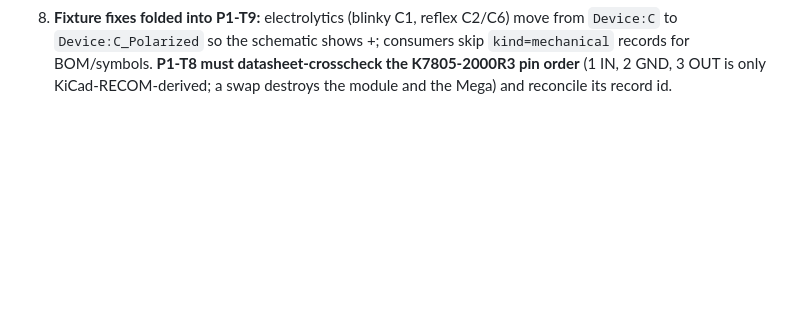
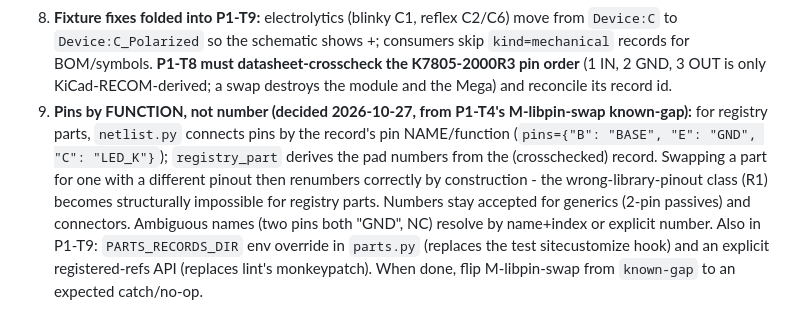
Before and after one commit to Mhamednoui/PCB_Designer, a Markdown page: docs/design/P1_PARTS_REGISTRY.md, the part around the change. GitHub-like rendering; blank space fills up the shorter version.

Commit message:
docs: P1-T4 done; decide pins-by-function for registry parts (closes R1 structurally)
Co-Authored-By: Claude Opus 5.5 <noreply@anthropic.com>

```diff
--- a/docs/design/P1_PARTS_REGISTRY.md
+++ b/docs/design/P1_PARTS_REGISTRY.md
@@ -199,3 +199,10 @@ Parallel groups (disjoint files, max 3): T1 first; then T2, T3, T4; then T5, T6,
 8. **Fixture fixes folded into P1-T9:** electrolytics (blinky C1, reflex C2/C6) move from `Device:C` to `Device:C_Polarized` so the
    schematic shows +; consumers skip `kind=mechanical` records for BOM/symbols. **P1-T8 must datasheet-crosscheck the K7805-2000R3
    pin order** (1 IN, 2 GND, 3 OUT is only KiCad-RECOM-derived; a swap destroys the module and the Mega) and reconcile its record id.
+9. **Pins by FUNCTION, not number (decided 2026-10-27, from P1-T4's M-libpin-swap known-gap):** for registry parts, `netlist.py`
+   connects pins by the record's pin NAME/function (`pins={"B": "BASE", "E": "GND", "C": "LED_K"}`); `registry_part` derives the
+   pad numbers from the (crosschecked) record. Swapping a part for one with a different pinout then renumbers correctly by
+   construction - the wrong-library-pinout class (R1) becomes structurally impossible for registry parts. Numbers stay accepted
+   for generics (2-pin passives) and connectors. Ambiguous names (two pins both "GND", NC) resolve by name+index or explicit number.
+   Also in P1-T9: `PARTS_RECORDS_DIR` env override in `parts.py` (replaces the test sitecustomize hook) and an explicit
+   registered-refs API (replaces lint's monkeypatch). When done, flip M-libpin-swap from `known-gap` to an expected catch/no-op.
```
Also changed, not shown: ROADMAP.md (+1 -1 lines).
